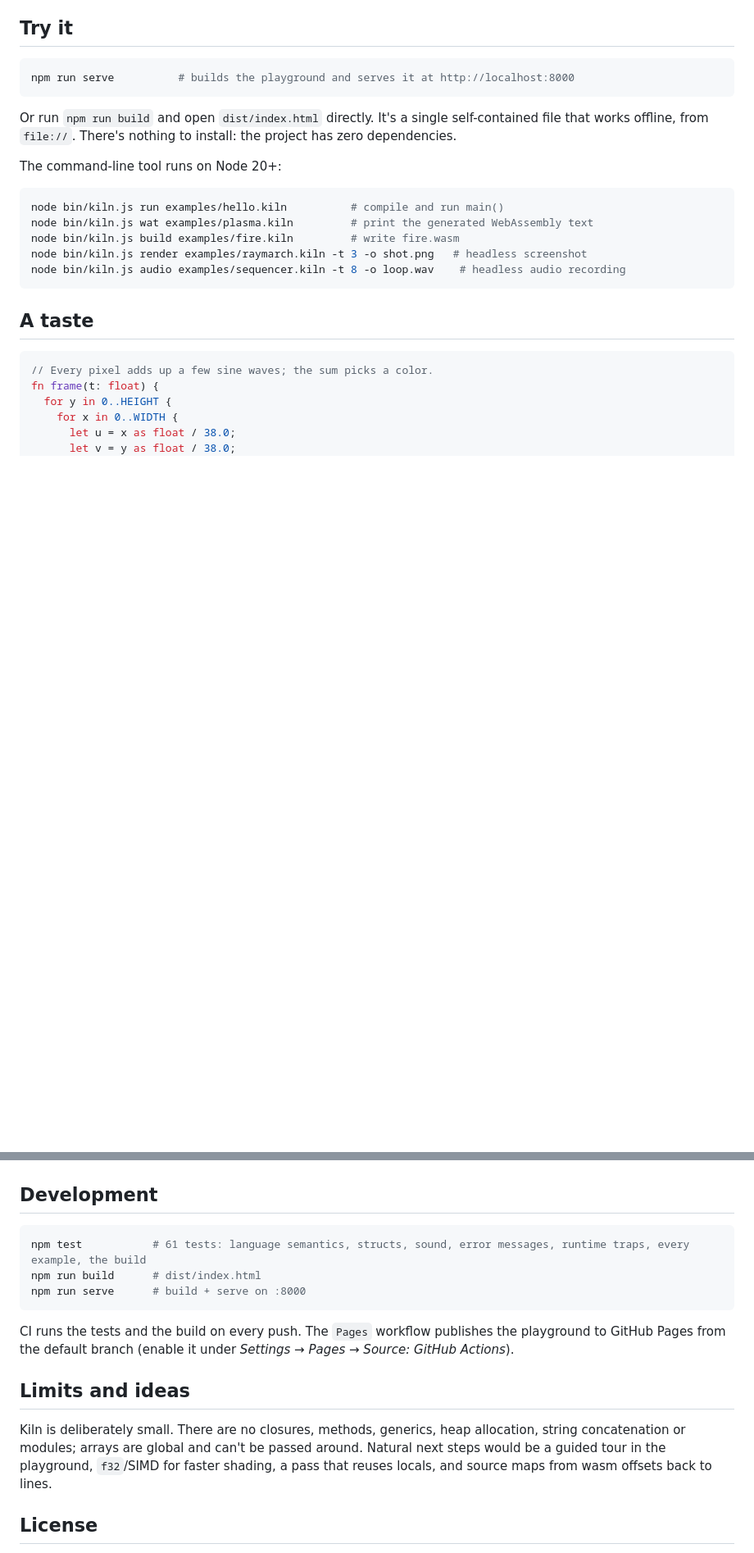
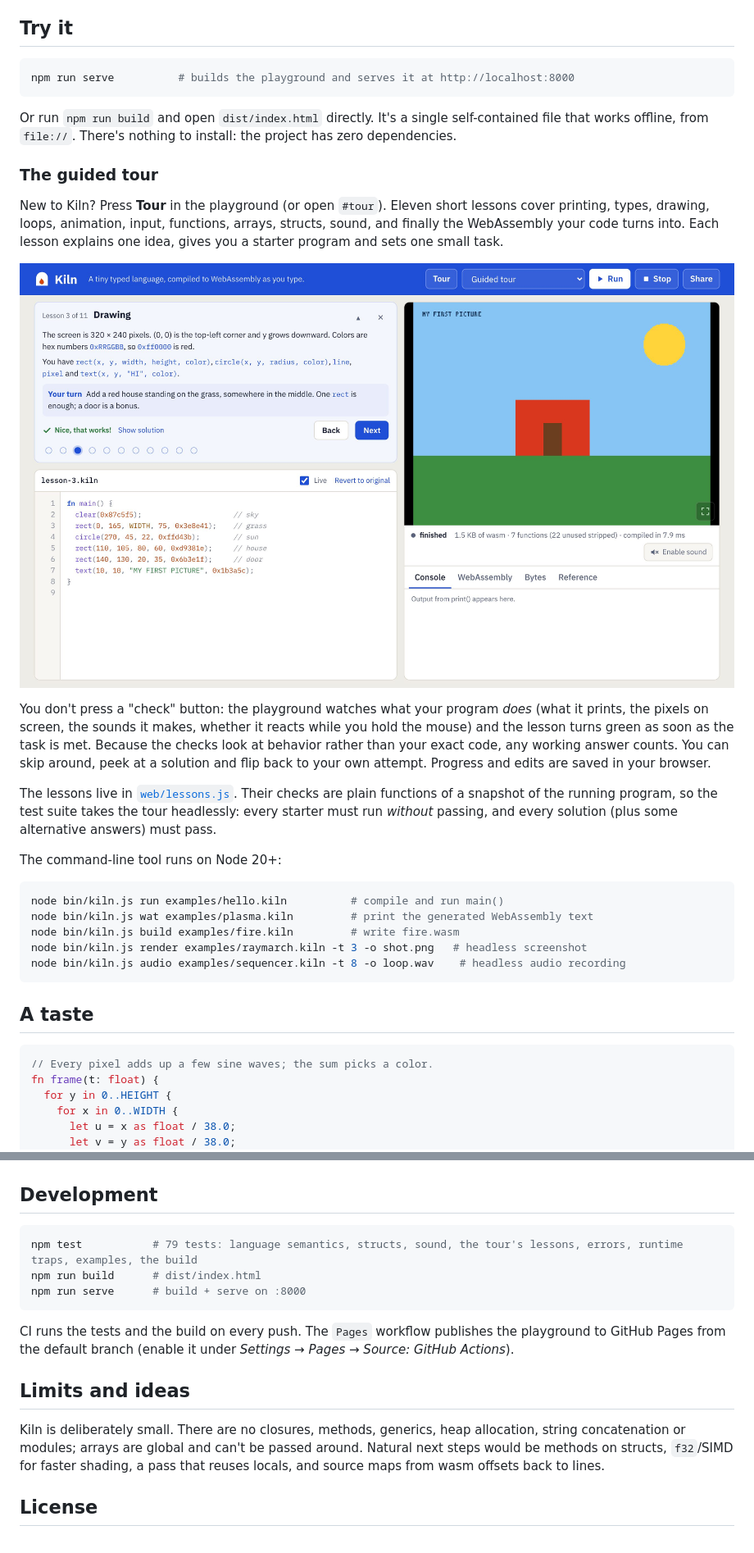
Before and after one commit to davidiach/kiln, a Markdown page: README.md, 2 parts joined by grey strips. Shown at 82% size. GitHub-like rendering; pictures changed too: docs/img/tour.jpg (added); blank space fills up the shorter version.

````diff
--- a/README.md
+++ b/README.md
@@ -42,6 +42,23 @@ npm run serve          # builds the playground and serves it at http://localhost
 
 Or run `npm run build` and open `dist/index.html` directly. It's a single self-contained file that works
 offline, from `file://`. There's nothing to install: the project has zero dependencies.
+
+### The guided tour
+
+New to Kiln? Press **Tour** in the playground (or open `#tour`). Eleven short lessons cover printing, types,
+drawing, loops, animation, input, functions, arrays, structs, sound, and finally the WebAssembly your code turns into.
+Each lesson explains one idea, gives you a starter program and sets one small task.
+
+![A lesson in the guided tour, checked off after drawing a house](docs/img/tour.jpg)
+
+You don't press a "check" button: the playground watches what your program *does* (what it prints, the pixels on
+screen, the sounds it makes, whether it reacts while you hold the mouse) and the lesson turns green as soon as the task
+is met. Because the checks look at behavior rather than your exact code, any working answer counts. You can skip
+around, peek at a solution and flip back to your own attempt. Progress and edits are saved in your browser.
+
+The lessons live in [`web/lessons.js`](web/lessons.js). Their checks are plain functions of a snapshot of the running
+program, so the test suite takes the tour headlessly: every starter must run *without* passing, and every solution
+(plus some alternative answers) must pass.
 
 The command-line tool runs on Node 20+:
 
@@ -268,7 +285,7 @@ Here's `fib` as the compiler emits it (from the playground's WebAssembly tab):
 ## Development
 
 ```sh
-npm test           # 61 tests: language semantics, structs, sound, error messages, runtime traps, every example, the build
+npm test           # 79 tests: language semantics, structs, sound, the tour's lessons, errors, runtime traps, examples, the build
 npm run build      # dist/index.html
 npm run serve      # build + serve on :8000
 ```
@@ -279,7 +296,7 @@ from the default branch (enable it under *Settings → Pages → Source: GitHub
 ## Limits and ideas
 
 Kiln is deliberately small. There are no closures, methods, generics, heap allocation, string concatenation or
-modules; arrays are global and can't be passed around. Natural next steps would be a guided tour in the playground,
+modules; arrays are global and can't be passed around. Natural next steps would be methods on structs,
 `f32`/SIMD for faster shading, a pass that reuses locals, and source maps from wasm offsets back to lines.
 
 ## License
````
Also changed, not shown: other parts of README.md (+1 -1 lines), 9 other files.
